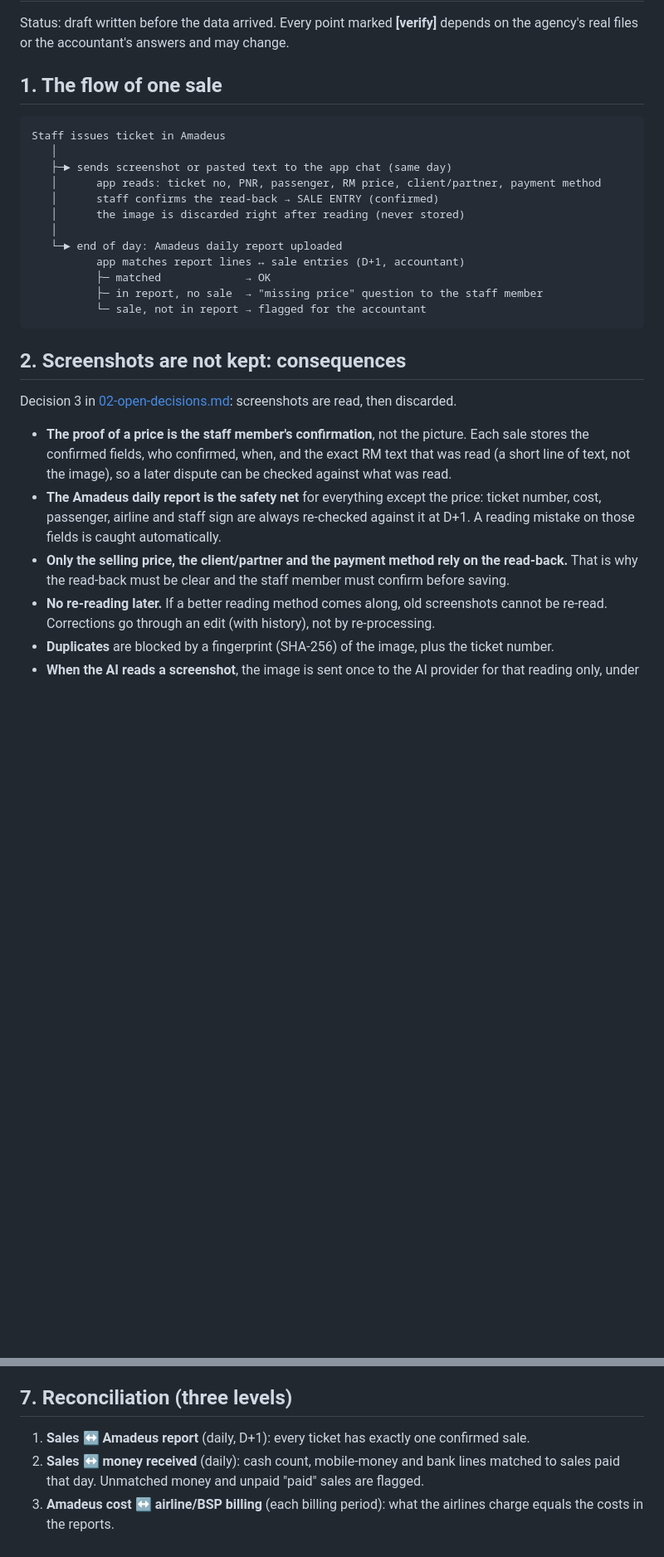
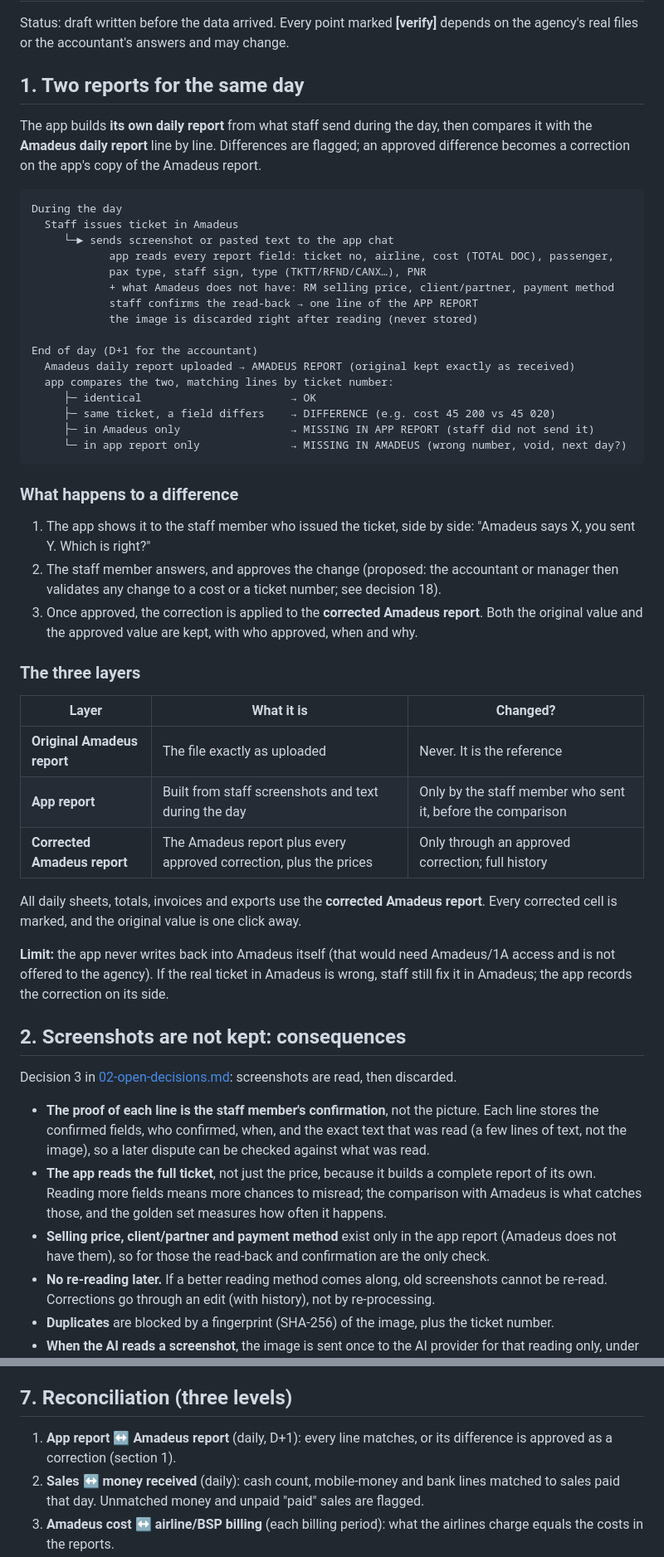
Before and after one commit to 21hamza12/bruge-accountant, a Markdown page: docs/design/03-money-model-draft.md, 2 parts joined by grey strips. Shown at 83% size. GitHub-like rendering; blank space fills up the shorter version.

Commit message:
docs(design): app-built daily report compared with the Amadeus report
The app builds its own report from staff screenshots and text, compares it line by line
with the uploaded Amadeus report, and flags differences. Approved differences become
corrections on a corrected copy of the Amadeus report; the original file is never changed.
Adds decision 18 on who approves a correction.

Co-Authored-By: Claude Opus 5.5 <noreply@anthropic.com>

````diff
--- a/docs/design/03-money-model-draft.md
+++ b/docs/design/03-money-model-draft.md
@@ -3,35 +3,67 @@
 Status: draft written before the data arrived. Every point marked **[verify]** depends on the
 agency's real files or the accountant's answers and may change.
 
-## 1. The flow of one sale
+## 1. Two reports for the same day
+
+The app builds **its own daily report** from what staff send during the day, then compares it
+with the **Amadeus daily report** line by line. Differences are flagged; an approved difference
+becomes a correction on the app's copy of the Amadeus report.
 
 ```
-Staff issues ticket in Amadeus
-   │
-   ├─► sends screenshot or pasted text to the app chat (same day)
-   │      app reads: ticket no, PNR, passenger, RM price, client/partner, payment method
-   │      staff confirms the read-back → SALE ENTRY (confirmed)
-   │      the image is discarded right after reading (never stored)
-   │
-   └─► end of day: Amadeus daily report uploaded
-          app matches report lines ↔ sale entries (D+1, accountant)
-          ├─ matched             → OK
-          ├─ in report, no sale  → "missing price" question to the staff member
-          └─ sale, not in report → flagged for the accountant
+During the day
+  Staff issues ticket in Amadeus
+     └─► sends screenshot or pasted text to the app chat
+            app reads every report field: ticket no, airline, cost (TOTAL DOC), passenger,
+            pax type, staff sign, type (TKTT/RFND/CANX…), PNR
+            + what Amadeus does not have: RM selling price, client/partner, payment method
+            staff confirms the read-back → one line of the APP REPORT
+            the image is discarded right after reading (never stored)
+
+End of day (D+1 for the accountant)
+  Amadeus daily report uploaded → AMADEUS REPORT (original kept exactly as received)
+  app compares the two, matching lines by ticket number:
+     ├─ identical                       → OK
+     ├─ same ticket, a field differs    → DIFFERENCE (e.g. cost 45 200 vs 45 020)
+     ├─ in Amadeus only                 → MISSING IN APP REPORT (staff did not send it)
+     └─ in app report only              → MISSING IN AMADEUS (wrong number, void, next day?)
 ```
+
+### What happens to a difference
+
+1. The app shows it to the staff member who issued the ticket, side by side:
+   "Amadeus says X, you sent Y. Which is right?"
+2. The staff member answers, and approves the change (proposed: the accountant or manager then
+   validates any change to a cost or a ticket number; see decision 18).
+3. Once approved, the correction is applied to the **corrected Amadeus report**. Both the
+   original value and the approved value are kept, with who approved, when and why.
+
+### The three layers
+
+| Layer | What it is | Changed? |
+|---|---|---|
+| **Original Amadeus report** | The file exactly as uploaded | Never. It is the reference |
+| **App report** | Built from staff screenshots and text during the day | Only by the staff member who sent it, before the comparison |
+| **Corrected Amadeus report** | The Amadeus report plus every approved correction, plus the prices | Only through an approved correction; full history |
+
+All daily sheets, totals, invoices and exports use the **corrected Amadeus report**. Every
+corrected cell is marked, and the original value is one click away.
+
+**Limit:** the app never writes back into Amadeus itself (that would need Amadeus/1A access and
+is not offered to the agency). If the real ticket in Amadeus is wrong, staff still fix it in
+Amadeus; the app records the correction on its side.
 
 ## 2. Screenshots are not kept: consequences
 
 Decision 3 in [02-open-decisions.md](02-open-decisions.md): screenshots are read, then discarded.
 
-- **The proof of a price is the staff member's confirmation**, not the picture. Each sale stores
-  the confirmed fields, who confirmed, when, and the exact RM text that was read (a short line
-  of text, not the image), so a later dispute can be checked against what was read.
-- **The Amadeus daily report is the safety net** for everything except the price: ticket number,
-  cost, passenger, airline and staff sign are always re-checked against it at D+1. A reading
-  mistake on those fields is caught automatically.
-- **Only the selling price, the client/partner and the payment method rely on the read-back.**
-  That is why the read-back must be clear and the staff member must confirm before saving.
+- **The proof of each line is the staff member's confirmation**, not the picture. Each line stores
+  the confirmed fields, who confirmed, when, and the exact text that was read (a few lines of
+  text, not the image), so a later dispute can be checked against what was read.
+- **The app reads the full ticket**, not just the price, because it builds a complete report of
+  its own. Reading more fields means more chances to misread; the comparison with Amadeus is
+  what catches those, and the golden set measures how often it happens.
+- **Selling price, client/partner and payment method** exist only in the app report (Amadeus
+  does not have them), so for those the read-back and confirmation are the only check.
 - **No re-reading later.** If a better reading method comes along, old screenshots cannot be
   re-read. Corrections go through an edit (with history), not by re-processing.
 - **Duplicates** are blocked by a fingerprint (SHA-256) of the image, plus the ticket number.
@@ -85,7 +117,8 @@ formula injection, as already planned.
 
 ## 7. Reconciliation (three levels)
 
-1. **Sales ↔ Amadeus report** (daily, D+1): every ticket has exactly one confirmed sale.
+1. **App report ↔ Amadeus report** (daily, D+1): every line matches, or its difference is
+   approved as a correction (section 1).
 2. **Sales ↔ money received** (daily): cash count, mobile-money and bank lines matched to sales
    paid that day. Unmatched money and unpaid "paid" sales are flagged.
 3. **Amadeus cost ↔ airline/BSP billing** (each billing period): what the airlines charge
````
Also changed, not shown: docs/design/02-open-decisions.md (+1 -0 lines).
